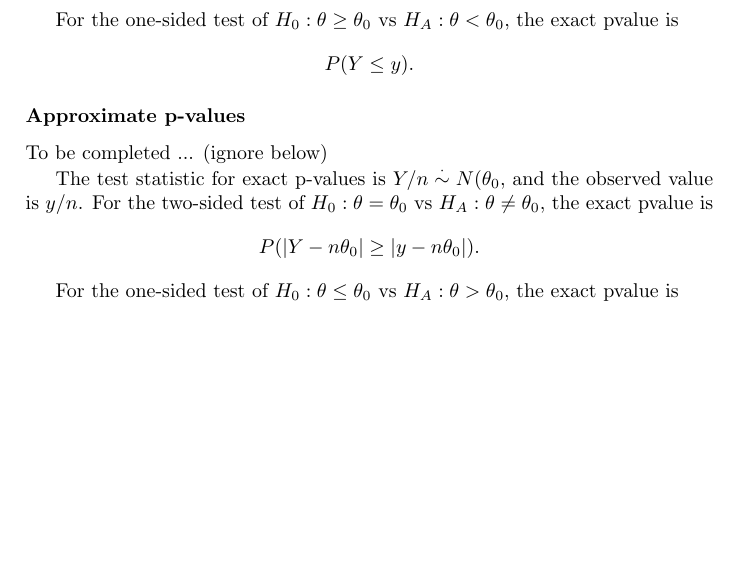
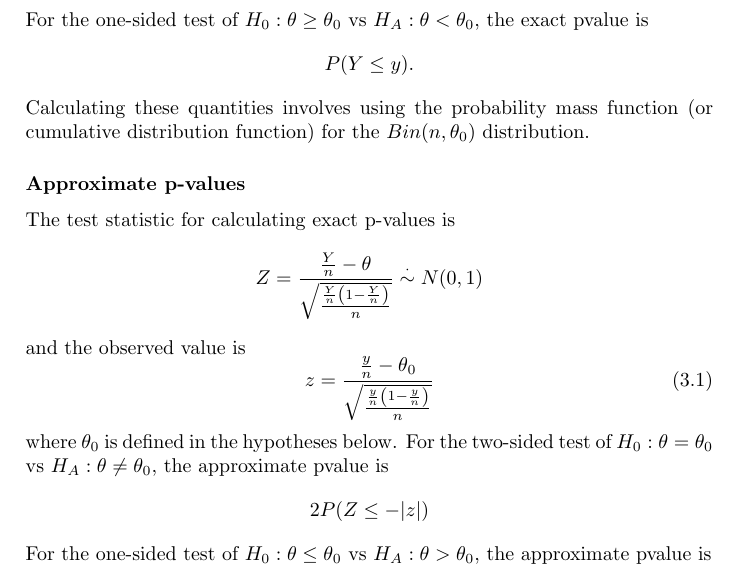
Before and after one commit to jarad/SMRW, a LaTeX thesis (SMRW.tex, which reads P2C3_frequentist.tex): part of page 15 of 15, cut so that both start at the same text, the shorter picture padded with empty space. Compiled offline with pdfLaTeX.

Commit message:
Add approximate pvalues for binomial

```diff
--- a/P2C3_frequentist.tex
+++ b/P2C3_frequentist.tex
@@ -110,31 +110,36 @@ the exact pvalue is
 \[
 P(|Y-n\theta_0|\ge |y-n\theta_0|).
 \]
-
 For the one-sided test of $H_0: \theta\le\theta_0$ vs $H_A: \theta>\theta_0$,
 the exact pvalue is
 \[
 P(Y\ge y).
 \]
-
 For the one-sided test of $H_0: \theta\ge\theta_0$ vs $H_A: \theta<\theta_0$,
 the exact pvalue is
 \[
 P(Y\le y).
 \]
+Calculating these quantities involves using the probability mass function
+(or cumulative distribution function) for the $Bin(n,\theta_0)$ distribution.
 
 \subsubsection{Approximate \pvalue{}s}
 
-To be completed ... (ignore below)
-
-The test statistic for exact \pvalue{}s is $Y/n\asim N(\theta_0, $ and
-the observed value is $y/n$.
+The test statistic for calculating exact \pvalue{}s is
+\[
+Z = \frac{\frac{Y}{n}-\theta}{\sqrt{\frac{\frac{Y}{n}\left(1-\frac{Y}{n}\right)}{n}}} \asim
+N(0,1)
+\]
+and the observed value is
+\begin{equation}
+z = \frac{\frac{y}{n}-\theta_0}{\sqrt{\frac{\frac{y}{n}\left(1-\frac{y}{n}\right)}{n}}}
+\end{equation}
+where $\theta_0$ is defined in the hypotheses below.
 For the two-sided test of $H_0: \theta=\theta_0$ vs $H_A: \theta\ne\theta_0$,
-the exact pvalue is
+the approximate pvalue is
 \[
-P(|Y-n\theta_0|\ge |y-n\theta_0|).
+2P(Z\le -|z|)
 \]
-
 For the one-sided test of $H_0: \theta\le\theta_0$ vs $H_A: \theta>\theta_0$,
-the exact pvalue is
+the approximate pvalue is
 \[
```
Also changed, not shown: P2C3_frequentist.tex (7 more changed lines).
